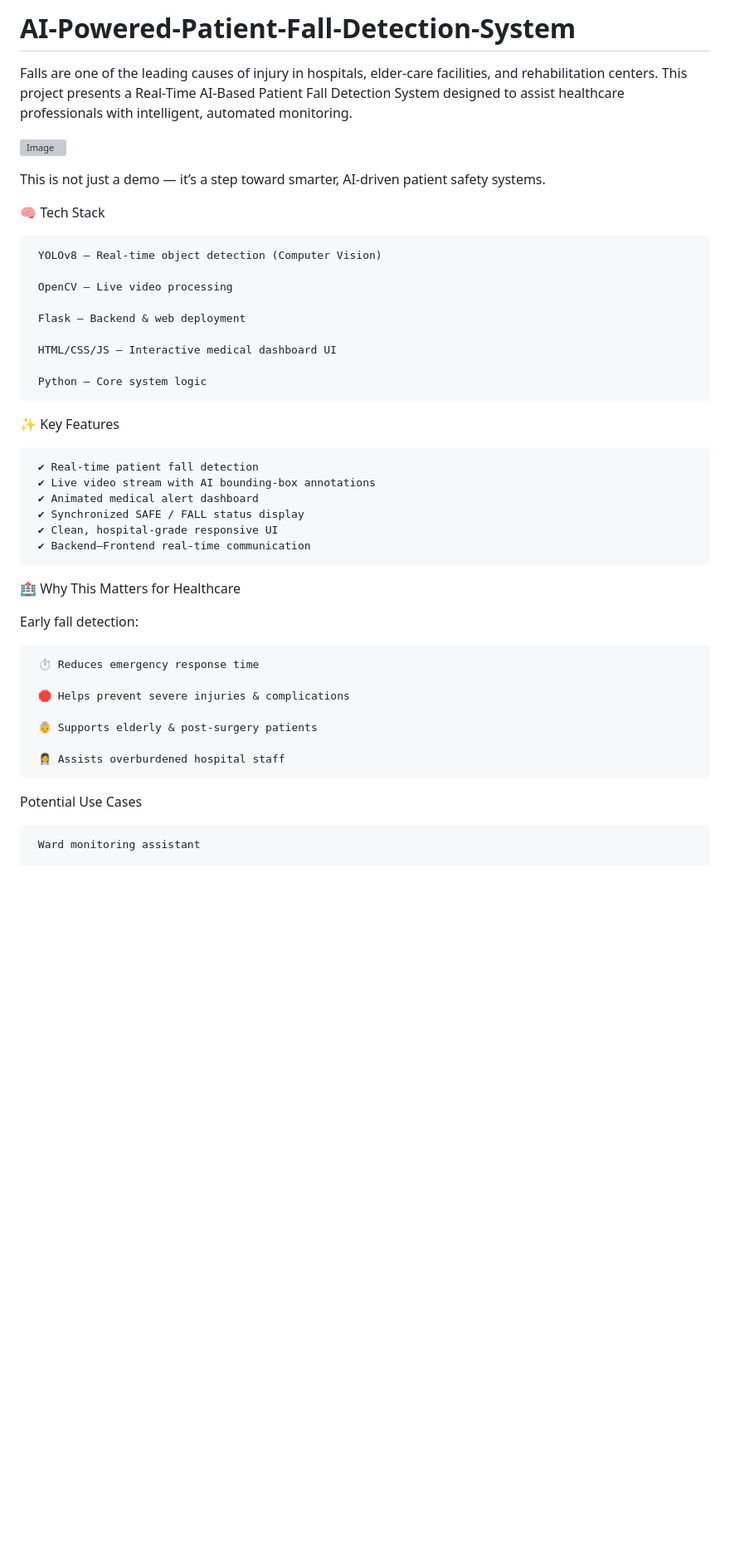
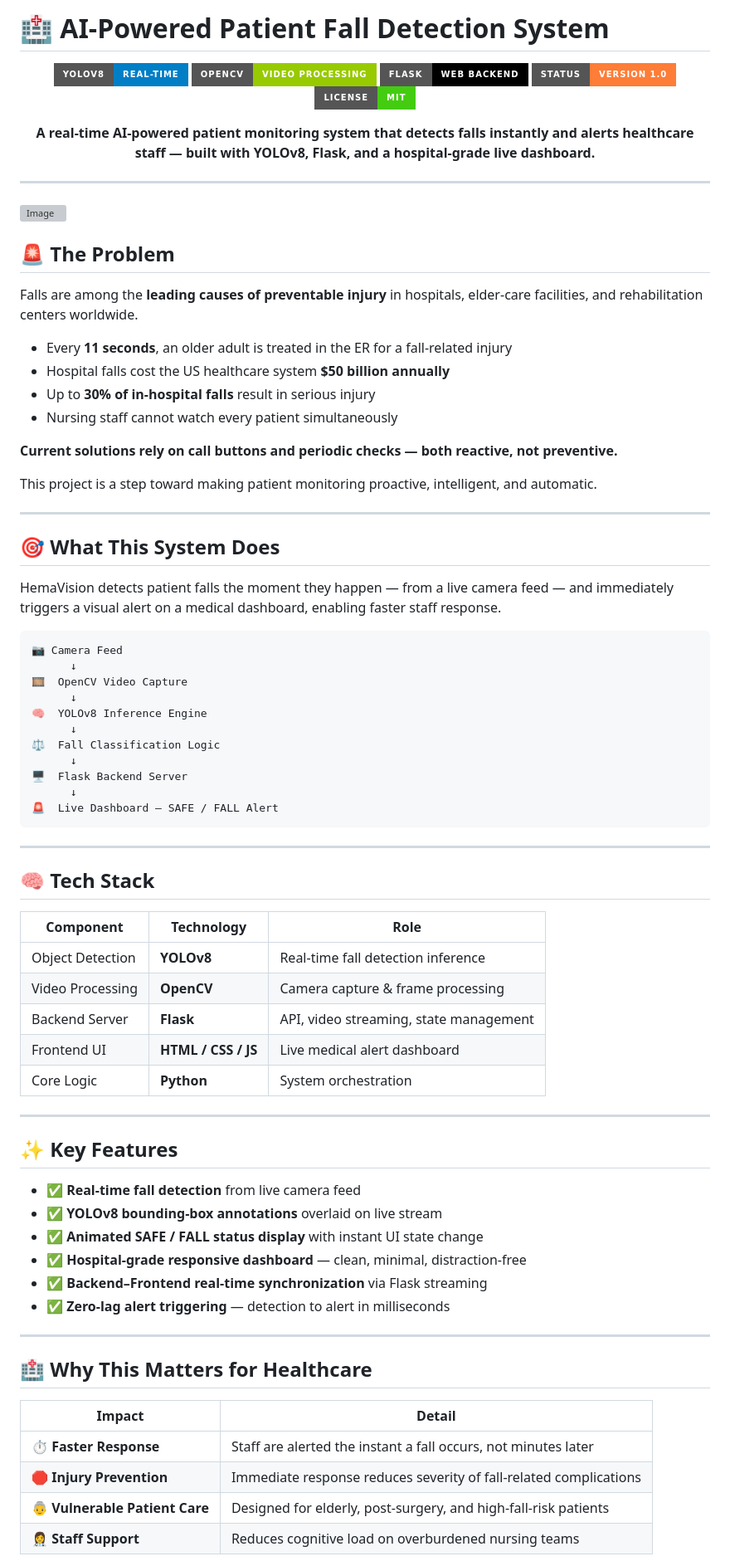
Before and after one commit to PioneerAIRobots/AI-Powered-Patient-Fall-Detection-System, a Markdown page: README.md, the part around one of its changes. Shown at 83% size. GitHub-like rendering; badges without logos; blank space fills up the shorter version; grey boxes are pictures that could not be loaded.

Commit message:
Revise README formatting and add section headers
Updated README to enhance formatting and structure, including section headers and badges for better visibility.

````diff
--- a/README.md
+++ b/README.md
@@ -1,48 +1,86 @@
-# AI-Powered-Patient-Fall-Detection-System
-Falls are one of the leading causes of injury in hospitals, elder-care facilities, and rehabilitation centers.
-This project presents a Real-Time AI-Based Patient Fall Detection System designed to assist healthcare professionals with intelligent, automated monitoring.
+# 🏥 AI-Powered Patient Fall Detection System
 
+<p align="center">
+  <img src="https://img.shields.io/badge/YOLOv8-Real--Time-blue?style=for-the-badge&logo=python"/>
+  <img src="https://img.shields.io/badge/OpenCV-Video%20Processing-green?style=for-the-badge&logo=opencv"/>
+  <img src="https://img.shields.io/badge/Flask-Web%20Backend-black?style=for-the-badge&logo=flask"/>
+  <img src="https://img.shields.io/badge/Status-Version%201.0-orange?style=for-the-badge"/>
+  <img src="https://img.shields.io/badge/License-MIT-brightgreen?style=for-the-badge"/>
+</p>
+
+<p align="center">
+  <b>A real-time AI-powered patient monitoring system that detects falls instantly and alerts healthcare staff — built with YOLOv8, Flask, and a hospital-grade live dashboard.</b>
+</p>
+
+---
 
 ![Image](https://github.com/user-attachments/assets/38017ba6-47a7-4667-9adb-467d6cccb1fe)
 
 
+## 🚨 The Problem
 
-This is not just a demo — it’s a step toward smarter, AI-driven patient safety systems.
+Falls are among the **leading causes of preventable injury** in hospitals, elder-care facilities, and rehabilitation centers worldwide.
 
-🧠 Tech Stack
+- Every **11 seconds**, an older adult is treated in the ER for a fall-related injury
+- Hospital falls cost the US healthcare system **$50 billion annually**
+- Up to **30% of in-hospital falls** result in serious injury
+- Nursing staff cannot watch every patient simultaneously
 
-     YOLOv8 – Real-time object detection (Computer Vision)
+**Current solutions rely on call buttons and periodic checks — both reactive, not preventive.**
 
-     OpenCV – Live video processing
+This project is a step toward making patient monitoring proactive, intelligent, and automatic.
 
-     Flask – Backend & web deployment
+---
 
-     HTML/CSS/JS – Interactive medical dashboard UI
+## 🎯 What This System Does
 
-     Python – Core system logic
+HemaVision detects patient falls the moment they happen — from a live camera feed — and immediately triggers a visual alert on a medical dashboard, enabling faster staff response.
 
-✨ Key Features
+```
+📷 Camera Feed
+      ↓
+🎞️  OpenCV Video Capture
+      ↓
+🧠  YOLOv8 Inference Engine
+      ↓
+⚖️  Fall Classification Logic
+      ↓
+🖥️  Flask Backend Server
+      ↓
+🚨  Live Dashboard — SAFE / FALL Alert
+```
 
-     ✔ Real-time patient fall detection
-     ✔ Live video stream with AI bounding-box annotations
-     ✔ Animated medical alert dashboard
-     ✔ Synchronized SAFE / FALL status display
-     ✔ Clean, hospital-grade responsive UI
-     ✔ Backend–Frontend real-time communication
+---
 
-🏥 Why This Matters for Healthcare
+## 🧠 Tech Stack
 
-Early fall detection:
+| Component | Technology | Role |
+|-----------|-----------|------|
+| Object Detection | **YOLOv8** | Real-time fall detection inference |
+| Video Processing | **OpenCV** | Camera capture & frame processing |
+| Backend Server | **Flask** | API, video streaming, state management |
+| Frontend UI | **HTML / CSS / JS** | Live medical alert dashboard |
+| Core Logic | **Python** | System orchestration |
 
-     ⏱ Reduces emergency response time
+---
 
-     🛑 Helps prevent severe injuries & complications
+## ✨ Key Features
 
-     👵 Supports elderly & post-surgery patients
+- ✅ **Real-time fall detection** from live camera feed
+- ✅ **YOLOv8 bounding-box annotations** overlaid on live stream
+- ✅ **Animated SAFE / FALL status display** with instant UI state change
+- ✅ **Hospital-grade responsive dashboard** — clean, minimal, distraction-free
+- ✅ **Backend–Frontend real-time synchronization** via Flask streaming
+- ✅ **Zero-lag alert triggering** — detection to alert in milliseconds
 
-     👩‍⚕️ Assists overburdened hospital staff
+---
 
-Potential Use Cases
+## 🏥 Why This Matters for Healthcare
 
-     Ward monitoring assistant
+| Impact | Detail |
+|--------|--------|
+| ⏱ **Faster Response** | Staff are alerted the instant a fall occurs, not minutes later |
+| 🛑 **Injury Prevention** | Immediate response reduces severity of fall-related complications |
+| 👵 **Vulnerable Patient Care** | Designed for elderly, post-surgery, and high-fall-risk patients |
+| 👩‍⚕️ **Staff Support** | Reduces cognitive load on overburdened nursing teams |
 
````
Also changed, not shown: other parts of README.md (+113 -89 lines).
